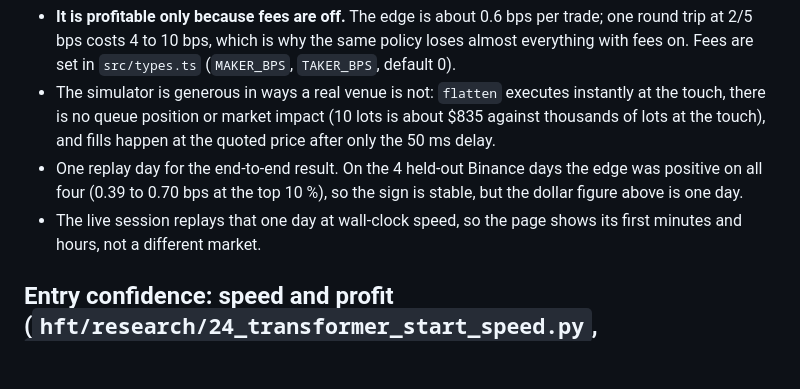
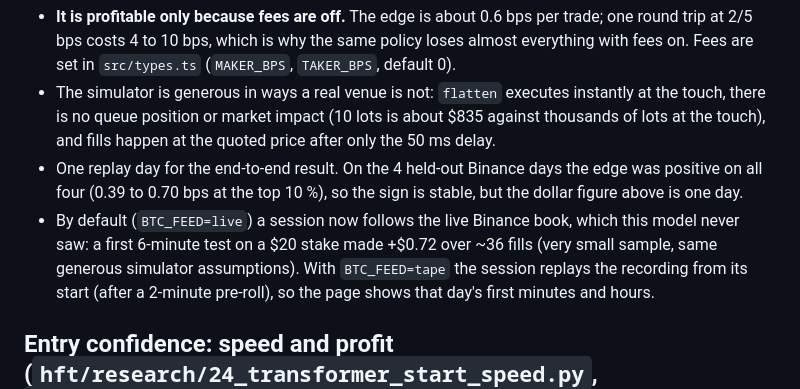
Before and after one commit to tradeupdubhacks/dubhacks26, a Markdown page: model/TRANSFORMER.md, the part around the change. GitHub-like rendering; blank space fills up the shorter version.

```diff
--- a/model/TRANSFORMER.md
+++ b/model/TRANSFORMER.md
@@ -49,7 +49,7 @@ Held-out rank correlation 0.22, gross edge 0.63 bps at the top 10 % of calls (0.
   (10 lots is about $835 against thousands of lots at the touch), and fills happen at the quoted price after only the 50 ms delay.
 - One replay day for the end-to-end result. On the 4 held-out Binance days the edge was positive on all four (0.39 to 0.70 bps at the top 10 %), so the
   sign is stable, but the dollar figure above is one day.
-- The live session replays that one day at wall-clock speed, so the page shows its first minutes and hours, not a different market.
+- By default (`BTC_FEED=live`) a session now follows the live Binance book, which this model never saw: a first 6-minute test on a $20 stake made +$0.72 over ~36 fills (very small sample, same generous simulator assumptions). With `BTC_FEED=tape` the session replays the recording from its start (after a 2-minute pre-roll), so the page shows that day's first minutes and hours.
 
 ## Entry confidence: speed and profit (`hft/research/24_transformer_start_speed.py`, `25_threshold_validation.py`)
 Full-day P&L on a $20 stake sized to a $16 floor (about 18 lots), Solana fee only, session started as the live server starts it. Chosen on the
```
Also changed, not shown: CLAUDE.md (+3 -3 lines), PROJECT.md (+4 -4 lines).
